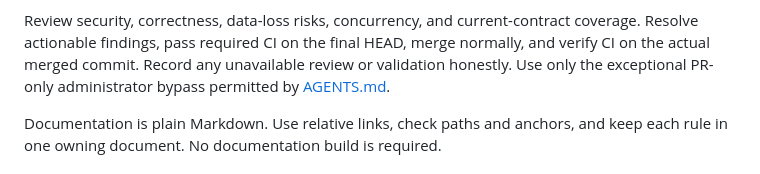
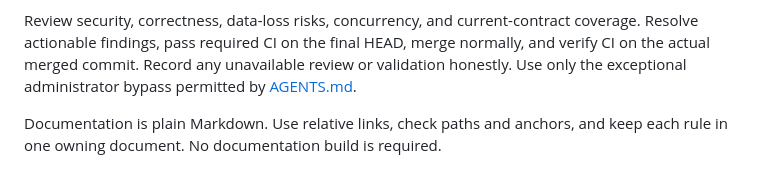
Before and after one commit to daiksud/gh-qw, a Markdown page: docs/contributing.md, the part around the change. Drawn GitHub-style.

Commit message:
ci: preserve administrator bypass configuration

```diff
--- a/docs/contributing.md
+++ b/docs/contributing.md
@@ -36,7 +36,7 @@ semantics to the external tools. Do not add fake-only production paths.
 Review security, correctness, data-loss risks, concurrency, and current-contract
 coverage. Resolve actionable findings, pass required CI on the final HEAD, merge
 normally, and verify CI on the actual merged commit. Record any unavailable
-review or validation honestly. Use only the exceptional PR-only administrator
+review or validation honestly. Use only the exceptional administrator
 bypass permitted by [AGENTS.md](../AGENTS.md#review-approvals-and-bypass).
 
 Documentation is plain Markdown. Use relative links, check paths and anchors,
```
